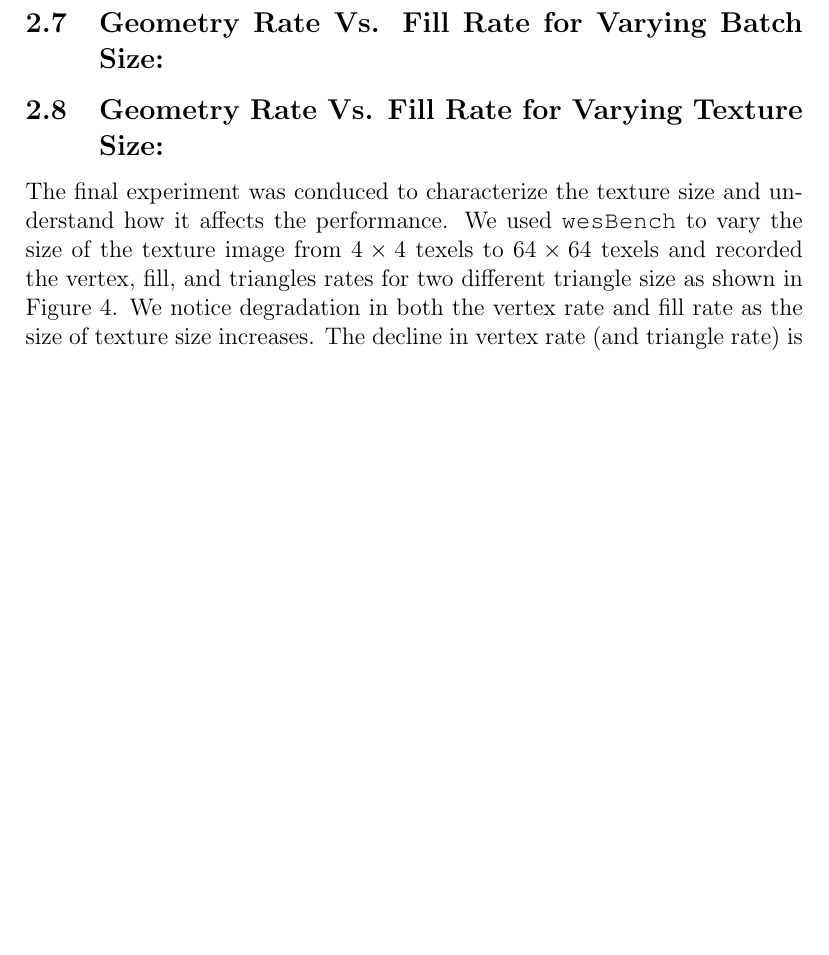
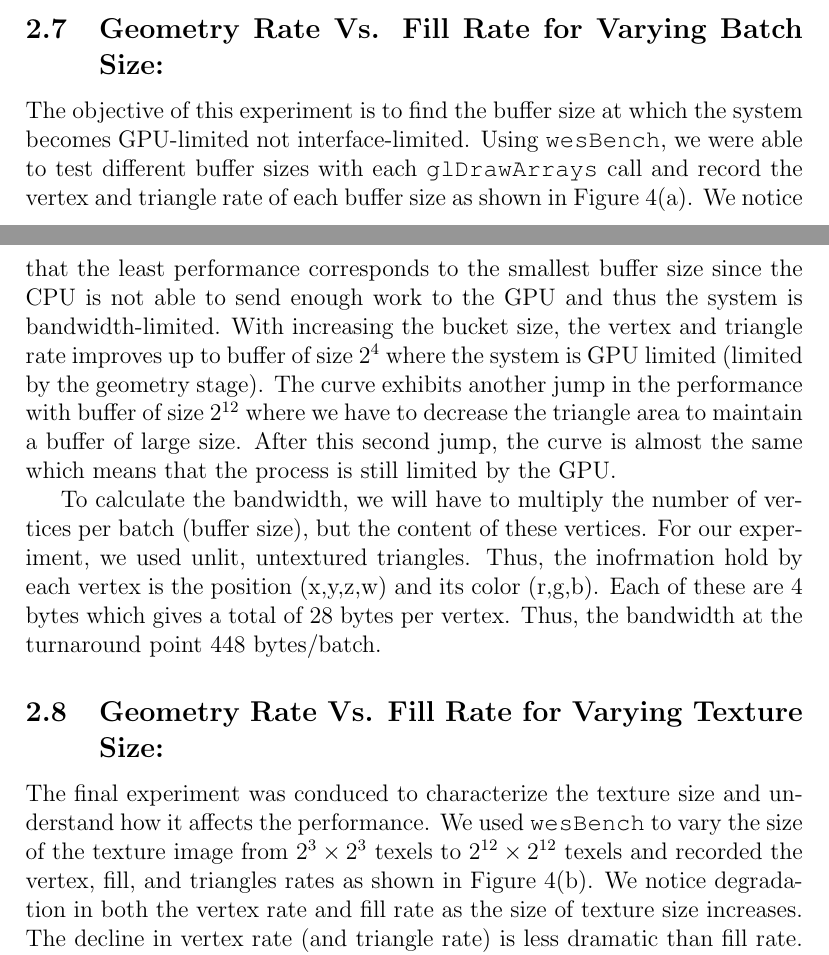
Before and after one commit to Ahdhn/EEC277, a LaTeX problem sheet (HW/HW2/report/Char.tex, which reads HW/HW2/report/part1.tex): part of page 8 of 9 before the commit and two parts of pages 7 and 8 of 9 after it, the two joined at a grey line, cut so that both start at the same text, the shorter picture padded with empty space. The pictures show the PDF file HW/HW2/report/Char.pdf that the author committed with the source.

Commit message:
Part A done
needs just another pass for refinement the write-up

```diff
--- a/HW/HW2/report/part1.tex
+++ b/HW/HW2/report/part1.tex
@@ -71,7 +71,11 @@ We conclude from this comparison that we should also investigate the triangle ra
 
 %========================= Batch Size TStrip Triangles====================================%
 \subsection{Geometry Rate Vs. Fill Rate for Varying Batch Size:}
+The objective of this experiment is to find the buffer size at which the system becomes GPU-limited not interface-limited. Using \protect{\wes}, we were able to test different buffer sizes with each {\fontfamily{qcr}\selectfont glDrawArrays} call and record the vertex and triangle rate of each buffer size as shown in Figure \ref{fig:fill_geo4}(a). We notice that the least performance corresponds to the smallest buffer size since the CPU is not able to send enough work to the GPU and thus the system is bandwidth-limited. With increasing the bucket size, the vertex and triangle rate improves up to buffer of size $2^{4}$ where the system is GPU limited (limited by the geometry stage). The curve exhibits another jump in the performance with buffer of size $2^{12}$ where we have to decrease the triangle area to maintain a buffer of large size. After this second jump, the curve is almost the same which means that the process is still limited by the GPU.
+
+To calculate the bandwidth, we will have to multiply the number of vertices per batch (buffer size), but the content of these vertices. For our experiment, we used unlit, untextured triangles. Thus, the inofrmation hold by each vertex is the position (x,y,z,w) and its color (r,g,b). Each of these are 4 bytes which gives a total of 28 bytes per vertex. Thus, the bandwidth at the turnaround point 448 bytes/batch.
+
+
 
 %========================= Batch Size TStrip Triangles====================================%
 \subsection{Geometry Rate Vs. Fill Rate for Varying Texture Size:}
-The final experiment was conduced to characterize the texture size and understand how it affects the performance. We used \protect{\wes} to vary the size of the texture image from $4\times4$ texels to $64\times64$ texels and recorded the vertex, fill, and triangles rates for two different triangle size as shown in Figure \ref{fig:fill_geo5}. We notice degradation in both the vertex rate and fill rate as the size of texture size increases. The decline in vertex rate (and triangle rate) is less dramatic than fill rate. For both vertex and fill rate, we assume the performance declines due to caching. For smaller texture size, the texture image can fit in the texture cache memory. Thus, the performance is limited by the operation itself. For larger texture size, the texture memory bandwidth is the bottleneck due to the repeated look-ups since the texture image could not be resident in the cache all the time. For fill rate, we would expect that the fill rate would remain constant for a range of texture size after which the fill rate would fall. Such a value would give an indication for the texture memory cache. But it looks like the cache is optimized (e.g. pre-fetching) such that the degradation in performance as the texture size increases is less dramatic.
@@ -82,6 +87,6 @@ The final experiment was conduced to characterize the texture size and understan
+    {\includegraphics[width=0.49\linewidth]{fig/bucket.pdf}}
+ \subfloat[Varying texture size]
    {\includegraphics[width=0.49\linewidth]{fig/texture2_7.pdf}}
- \subfloat[Triangle area = $2^{14}$ pixels]
-    {\includegraphics[width=0.49\linewidth]{fig/texture2_14.pdf}}
   \caption{Performance of varying the texture size while fixing the triangle are to $2^{7}$ pixels (a) and $2^{14}$ pixels (b) in millions of vertices per second, millions of triangle per second, and millions of fragments per second. }
-   \label{fig:fill_geo5}
+   \label{fig:fill_geo4}
 \end{figure}
```
Also changed, not shown: HW/HW2/report/Char.pdf, HW/HW2/report/fig/bucket.pdf (added), HW/HW2/report/part1.tex (3 more changed lines), 2 other files.
